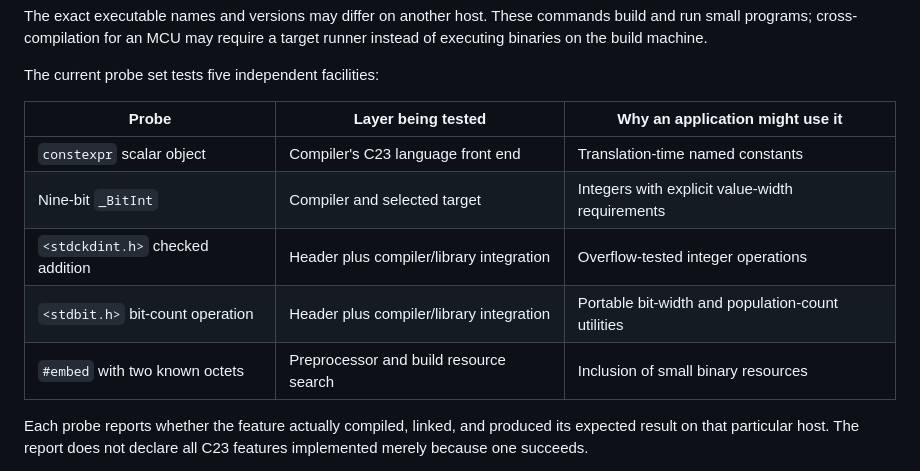
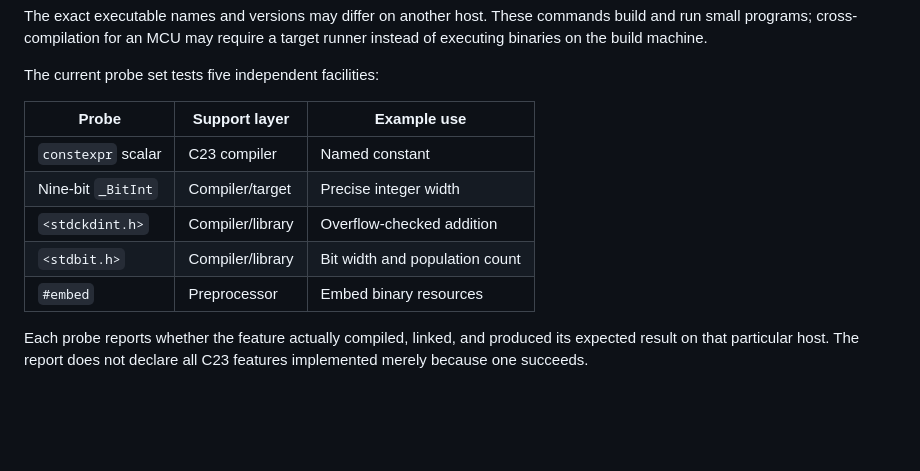
Before and after one commit to jameslavrenz/docs, a Markdown page: modernc_book/appendices/E-conformance.md, the part around the change. Drawn GitHub-style; blank space fills up the shorter version.

Commit message:
book: fit Appendix E probe matrix inside printable page width

```diff
--- a/modernc_book/appendices/E-conformance.md
+++ b/modernc_book/appendices/E-conformance.md
@@ -81,13 +81,13 @@ The exact executable names and versions may differ on another host. These comman
 
 The current probe set tests five independent facilities:
 
-| Probe | Layer being tested | Why an application might use it |
+| Probe | Support layer | Example use |
 | --- | --- | --- |
-| `constexpr` scalar object | Compiler's C23 language front end | Translation-time named constants |
-| Nine-bit `_BitInt` | Compiler and selected target | Integers with explicit value-width requirements |
-| `<stdckdint.h>` checked addition | Header plus compiler/library integration | Overflow-tested integer operations |
-| `<stdbit.h>` bit-count operation | Header plus compiler/library integration | Portable bit-width and population-count utilities |
-| `#embed` with two known octets | Preprocessor and build resource search | Inclusion of small binary resources |
+| `constexpr` scalar | C23 compiler | Named constant |
+| Nine-bit `_BitInt` | Compiler/target | Precise integer width |
+| `<stdckdint.h>` | Compiler/library | Overflow-checked addition |
+| `<stdbit.h>` | Compiler/library | Bit width and population count |
+| `#embed` | Preprocessor | Embed binary resources |
 
 Each probe reports whether the feature actually compiled, linked, and produced its expected result on that particular host. The report does not declare all C23 features implemented merely because one succeeds.
 
```
